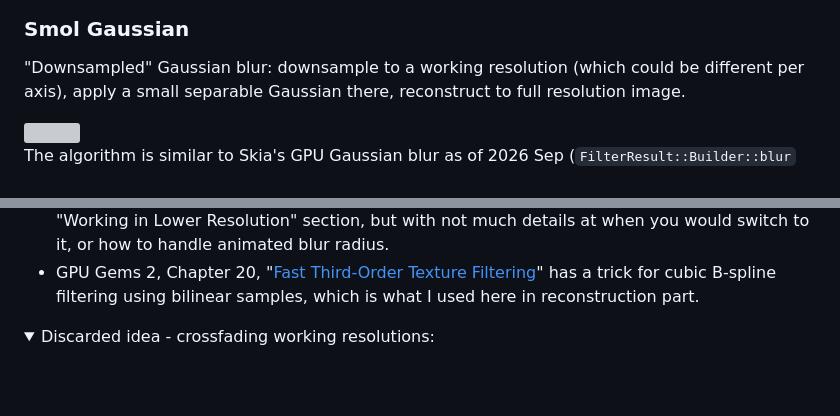
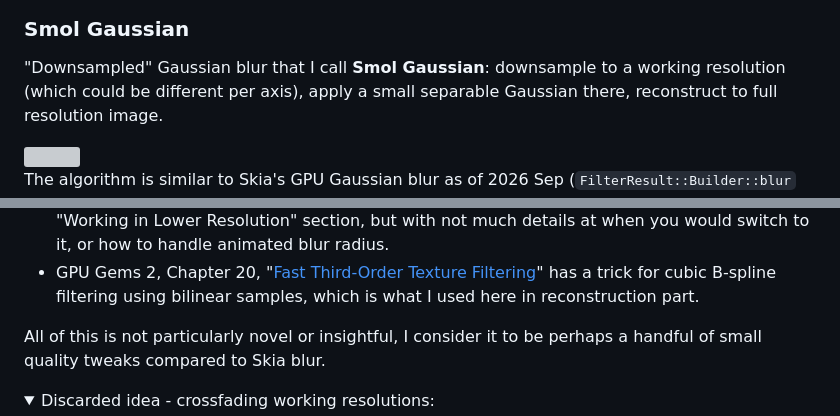
Before and after one commit to aras-p/blur-playground, a Markdown page: readme.md, 2 parts joined by grey strips. Rendered like a GitHub page; folded sections open; blank space fills up the shorter version; grey boxes are pictures that could not be loaded.

```diff
--- a/readme.md
+++ b/readme.md
@@ -40,7 +40,7 @@ objects (500 and 50 intensity in linear), here's the input with additional glare
 
 ### Smol Gaussian
 
-"Downsampled" Gaussian blur: downsample to a working resolution (which could be different
+"Downsampled" Gaussian blur that I call **Smol Gaussian**: downsample to a working resolution (which could be different
 per axis), apply a small separable Gaussian there, reconstruct to full resolution image.
 
 <img src="videos/blur_b_smol_gaussian.avif" width="400">
@@ -81,6 +81,9 @@ Related work for all of this:
   has a trick for cubic B-spline filtering using bilinear samples, which is what I used
   here in reconstruction part.
 
+All of this is not particularly novel or insightful, I consider it to be perhaps a handful of
+small quality tweaks compared to Skia blur.
+
 <details>
 <summary>Discarded idea - crossfading working resolutions:</summary>
 
```
Also changed, not shown: other parts of readme.md (+5 -5 lines).
